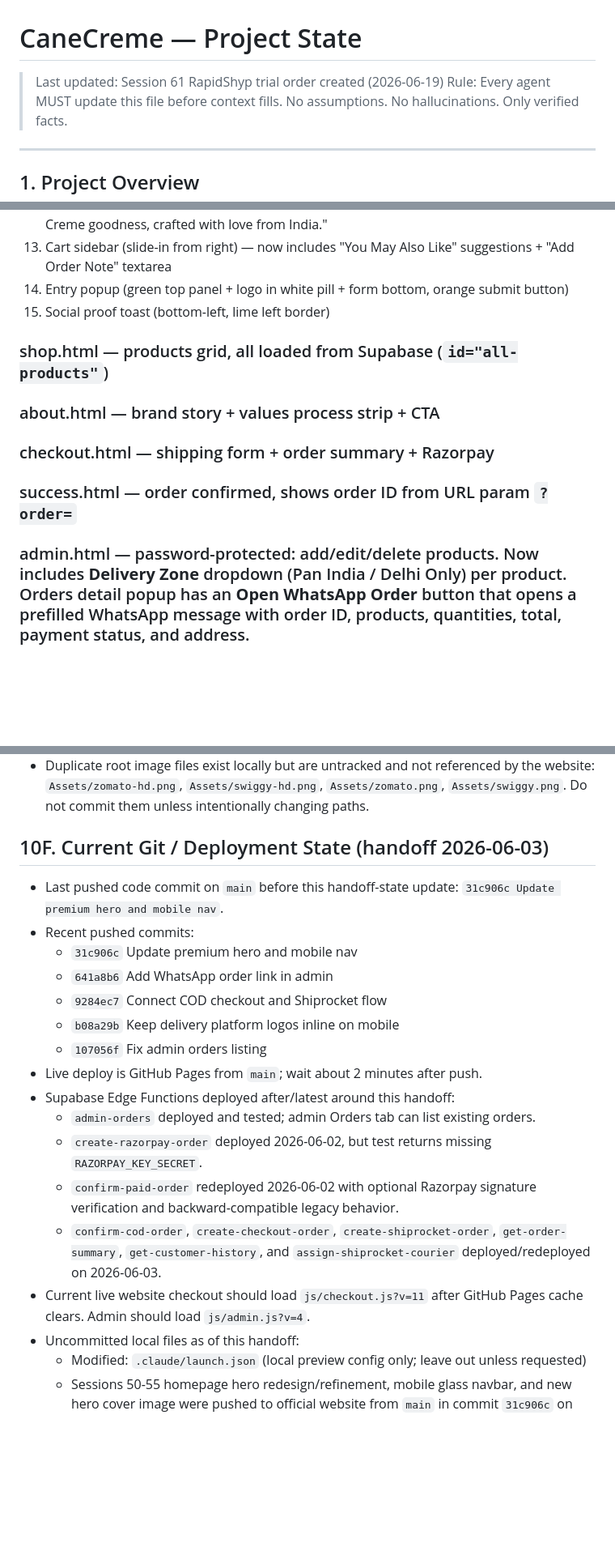
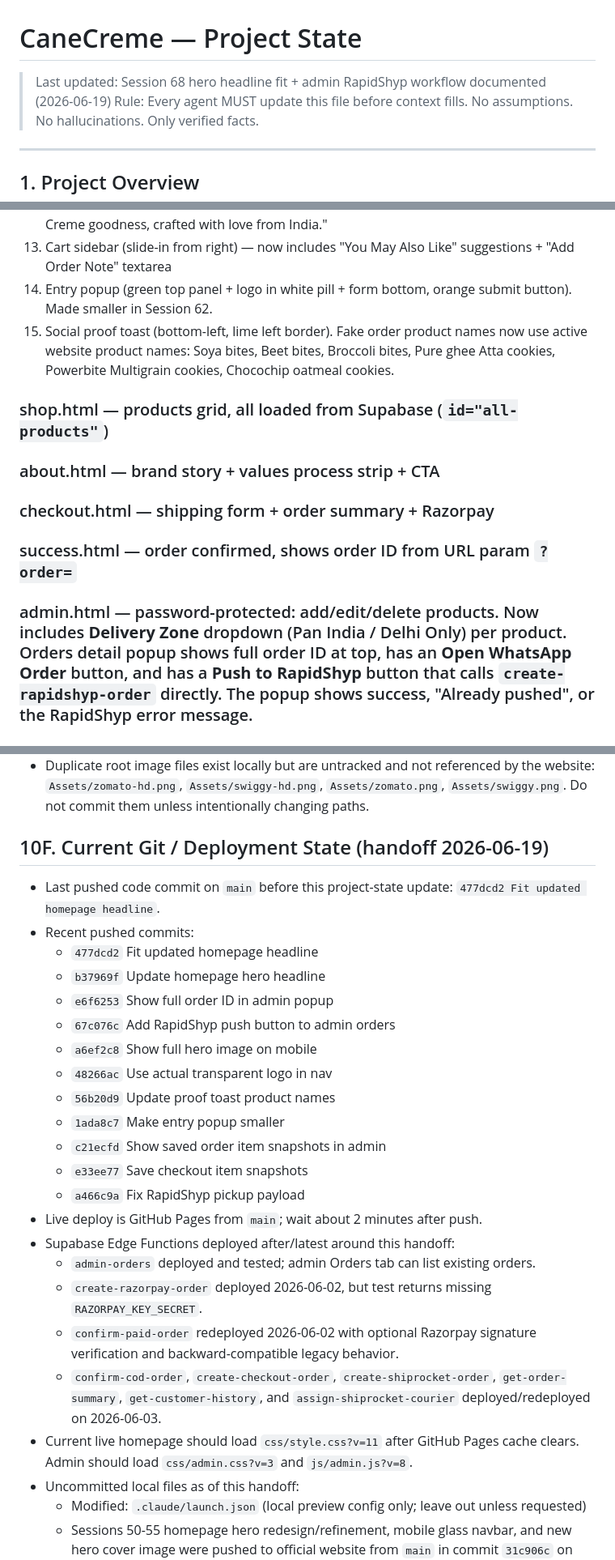
Before and after one commit to kashyap-family/canecreme, a Markdown page: PROJECT-STATE.md, 3 parts joined by grey strips. Shown at 81% size. GitHub-like rendering; blank space fills up the shorter version.

Commit message:
Update project state with latest changes

```diff
--- a/PROJECT-STATE.md
+++ b/PROJECT-STATE.md
@@ -1,5 +1,5 @@
 # CaneCreme — Project State
-> Last updated: Session 61 RapidShyp trial order created (2026-06-19)
+> Last updated: Session 68 hero headline fit + admin RapidShyp workflow documented (2026-06-19)
 > Rule: Every agent MUST update this file before context fills. No assumptions. No hallucinations. Only verified facts.
 
 ---
@@ -223,14 +226,14 @@ Razorpay theme colour: `#BAD50D`
 11. **Zomato & Swiggy strip** — above footer, light bg, transparent HD PNG logos with no white badge background. ✅ LOCAL ONLY
 12. Footer (near-black `#111111` bg, 4-col: brand + Shop + Company + Help). Footer text: "Cane Creme goodness, crafted with love from India."
 13. Cart sidebar (slide-in from right) — now includes "You May Also Like" suggestions + "Add Order Note" textarea
-14. Entry popup (green top panel + logo in white pill + form bottom, orange submit button)
-15. Social proof toast (bottom-left, lime left border)
+14. Entry popup (green top panel + logo in white pill + form bottom, orange submit button). Made smaller in Session 62.
+15. Social proof toast (bottom-left, lime left border). Fake order product names now use active website product names: Soya bites, Beet bites, Broccoli bites, Pure ghee Atta cookies, Powerbite Multigrain cookies, Chocochip oatmeal cookies.
 
 ### shop.html — products grid, all loaded from Supabase (`id="all-products"`)
 ### about.html — brand story + values process strip + CTA
 ### checkout.html — shipping form + order summary + Razorpay
 ### success.html — order confirmed, shows order ID from URL param `?order=`
-### admin.html — password-protected: add/edit/delete products. Now includes **Delivery Zone** dropdown (Pan India / Delhi Only) per product. Orders detail popup has an **Open WhatsApp Order** button that opens a prefilled WhatsApp message with order ID, products, quantities, total, payment status, and address.
+### admin.html — password-protected: add/edit/delete products. Now includes **Delivery Zone** dropdown (Pan India / Delhi Only) per product. Orders detail popup shows full order ID at top, has an **Open WhatsApp Order** button, and has a **Push to RapidShyp** button that calls `create-rapidshyp-order` directly. The popup shows success, "Already pushed", or the RapidShyp error message.
 ### product.html — individual product detail page. URL: `product.html?id=PRODUCT_UUID`. Shows image gallery with thumbnails, quantity stepper, Add to Cart, Save badge, stock status, badges. Now includes **Pin Code Delivery Checker** (see section 9 below). Product cards on shop/homepage now link here on click (Add to Cart button uses `event.stopPropagation()`).
 
 ---
@@ -425,21 +430,27 @@ How to add product images correctly:
 - Assets/logo/zomato-hd.png and Assets/logo/swiggy-hd.png — transparent HD platform logo cutouts created from user-provided WhatsApp image on 2026-05-29. Referenced by index.html, shop.html, and about.html. Local and live paths verified `200 OK` on 2026-05-30.
 - Duplicate root image files exist locally but are untracked and not referenced by the website: `Assets/zomato-hd.png`, `Assets/swiggy-hd.png`, `Assets/zomato.png`, `Assets/swiggy.png`. Do not commit them unless intentionally changing paths.
 
-## 10F. Current Git / Deployment State (handoff 2026-06-03)
-- Last pushed code commit on `main` before this handoff-state update: `31c906c Update premium hero and mobile nav`.
+## 10F. Current Git / Deployment State (handoff 2026-06-19)
+- Last pushed code commit on `main` before this project-state update: `477dcd2 Fit updated homepage headline`.
 - Recent pushed commits:
-  - `31c906c` Update premium hero and mobile nav
-  - `641a8b6` Add WhatsApp order link in admin
-  - `9284ec7` Connect COD checkout and Shiprocket flow
-  - `b08a29b` Keep delivery platform logos inline on mobile
-  - `107056f` Fix admin orders listing
+  - `477dcd2` Fit updated homepage headline
+  - `b37969f` Update homepage hero headline
+  - `e6f6253` Show full order ID in admin popup
+  - `67c076c` Add RapidShyp push button to admin orders
+  - `a6ef2c8` Show full hero image on mobile
+  - `48266ac` Use actual transparent logo in nav
+  - `56b20d9` Update proof toast product names
+  - `1ada8c7` Make entry popup smaller
+  - `c21ecfd` Show saved order item snapshots in admin
+  - `e33ee77` Save checkout item snapshots
+  - `a466c9a` Fix RapidShyp pickup payload
 - Live deploy is GitHub Pages from `main`; wait about 2 minutes after push.
 - Supabase Edge Functions deployed after/latest around this handoff:
   - `admin-orders` deployed and tested; admin Orders tab can list existing orders.
   - `create-razorpay-order` deployed 2026-06-02, but test returns missing `RAZORPAY_KEY_SECRET`.
   - `confirm-paid-order` redeployed 2026-06-02 with optional Razorpay signature verification and backward-compatible legacy behavior.
   - `confirm-cod-order`, `create-checkout-order`, `create-shiprocket-order`, `get-order-summary`, `get-customer-history`, and `assign-shiprocket-courier` deployed/redeployed on 2026-06-03.
-- Current live website checkout should load `js/checkout.js?v=11` after GitHub Pages cache clears. Admin should load `js/admin.js?v=4`.
+- Current live homepage should load `css/style.css?v=11` after GitHub Pages cache clears. Admin should load `css/admin.css?v=3` and `js/admin.js?v=8`.
 - Uncommitted local files as of this handoff:
   - Modified: `.claude/launch.json` (local preview config only; leave out unless requested)
   - Sessions 50-55 homepage hero redesign/refinement, mobile glass navbar, and new hero cover image were pushed to official website from `main` in commit `31c906c` on 2026-06-03.
```
Also changed, not shown: other parts of PROJECT-STATE.md (+26 -13 lines).
